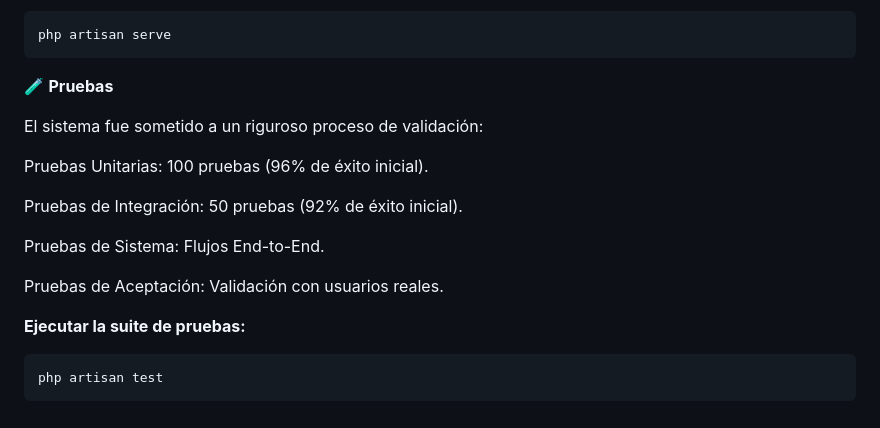
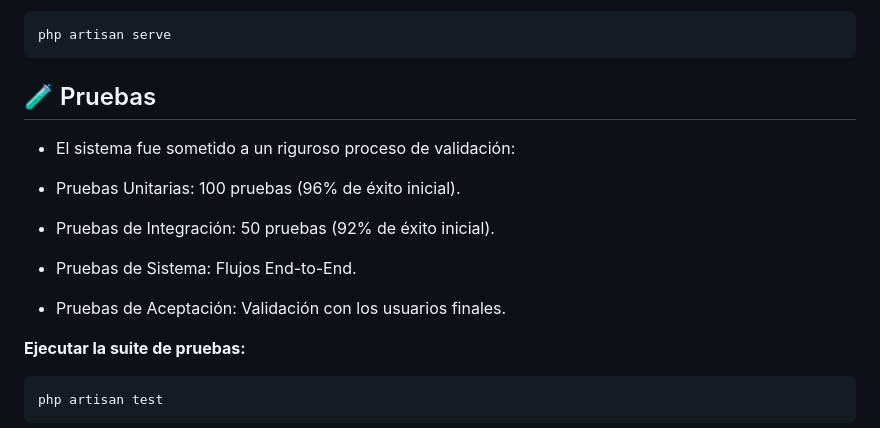
Before and after one commit to andrea-lopez-dev/sigpaz, a Markdown page: README.md, the part around the change. GitHub-like rendering.

````diff
--- a/README.md
+++ b/README.md
@@ -306,17 +306,17 @@ npm run build
 php artisan serve
 ```
 
-🧪 **Pruebas**
+## 🧪 Pruebas
 
-El sistema fue sometido a un riguroso proceso de validación:
+*  El sistema fue sometido a un riguroso proceso de validación:
 
-Pruebas Unitarias: 100 pruebas (96% de éxito inicial).
+*  Pruebas Unitarias: 100 pruebas (96% de éxito inicial).
 
-Pruebas de Integración: 50 pruebas (92% de éxito inicial).
+*  Pruebas de Integración: 50 pruebas (92% de éxito inicial).
 
-Pruebas de Sistema: Flujos End-to-End.
+*  Pruebas de Sistema: Flujos End-to-End.
 
-Pruebas de Aceptación: Validación con usuarios reales.
+*  Pruebas de Aceptación: Validación con los usuarios finales.
 
 
 **Ejecutar la suite de pruebas:**
````
